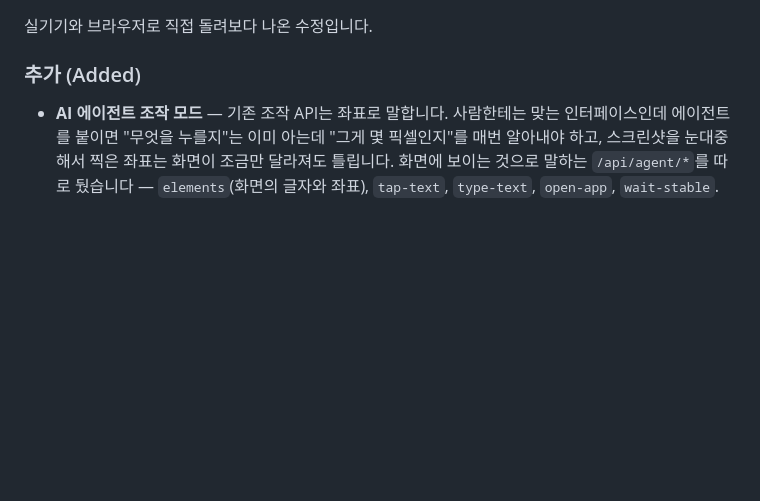
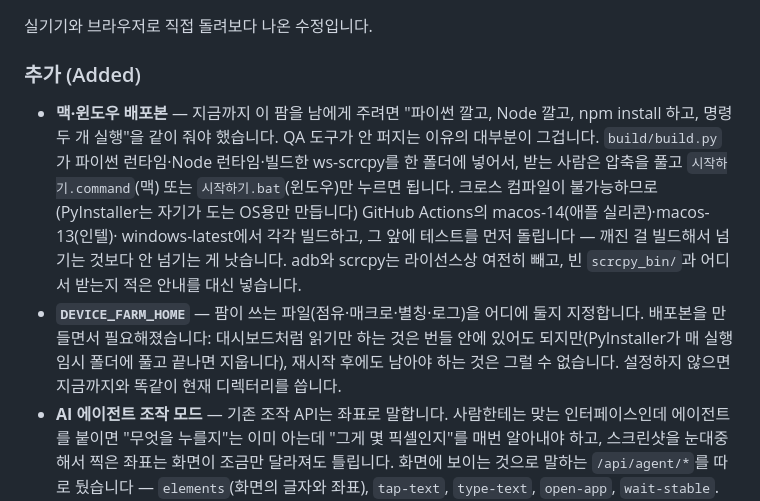
Before and after one commit to kimyeongseong/qa-device-farm, a Markdown page: CHANGELOG.md, the part around the change. GitHub-like rendering; blank space fills up the shorter version.

```diff
--- a/CHANGELOG.md
+++ b/CHANGELOG.md
@@ -11,6 +11,20 @@
 
 ### 추가 (Added)
 
+- **맥·윈도우 배포본** — 지금까지 이 팜을 남에게 주려면 "파이썬 깔고, Node 깔고,
+  npm install 하고, 명령 두 개 실행"을 같이 줘야 했습니다. QA 도구가 안 퍼지는
+  이유의 대부분이 그겁니다. `build/build.py`가 파이썬 런타임·Node 런타임·빌드한
+  ws-scrcpy를 한 폴더에 넣어서, 받는 사람은 압축을 풀고 `시작하기.command`(맥) 또는
+  `시작하기.bat`(윈도우)만 누르면 됩니다. 크로스 컴파일이 불가능하므로(PyInstaller는
+  자기가 도는 OS용만 만듭니다) GitHub Actions의 macos-14(애플 실리콘)·macos-13(인텔)·
+  windows-latest에서 각각 빌드하고, 그 앞에 테스트를 먼저 돌립니다 — 깨진 걸 빌드해서
+  넘기는 것보다 안 넘기는 게 낫습니다. adb와 scrcpy는 라이선스상 여전히 빼고, 빈
+  `scrcpy_bin/`과 어디서 받는지 적은 안내를 대신 넣습니다.
+- **`DEVICE_FARM_HOME`** — 팜이 쓰는 파일(점유·매크로·별칭·로그)을 어디에 둘지
+  지정합니다. 배포본을 만들면서 필요해졌습니다: 대시보드처럼 읽기만 하는 것은 번들
+  안에 있어도 되지만(PyInstaller가 매 실행 임시 폴더에 풀고 끝나면 지웁니다), 재시작
+  후에도 남아야 하는 것은 그럴 수 없습니다. 설정하지 않으면 지금까지와 똑같이
+  현재 디렉터리를 씁니다.
 - **AI 에이전트 조작 모드** — 기존 조작 API는 좌표로 말합니다. 사람한테는 맞는 인터페이스인데
   에이전트를 붙이면 "무엇을 누를지"는 이미 아는데 "그게 몇 픽셀인지"를 매번 알아내야 하고,
   스크린샷을 눈대중해서 찍은 좌표는 화면이 조금만 달라져도 틀립니다. 화면에 보이는 것으로
```
Also changed, not shown: README.en.md (+29 -1 lines), README.md (+29 -1 lines).
